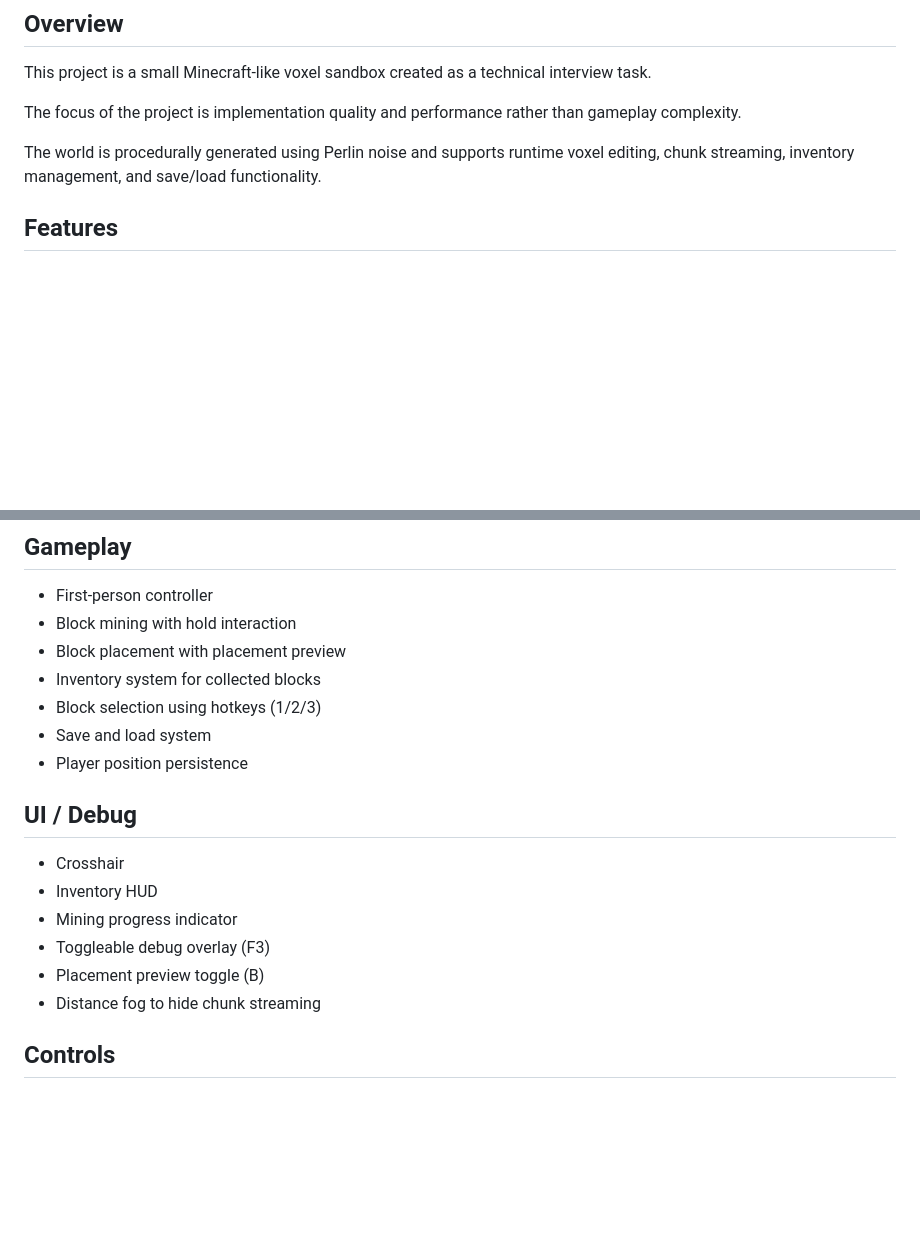
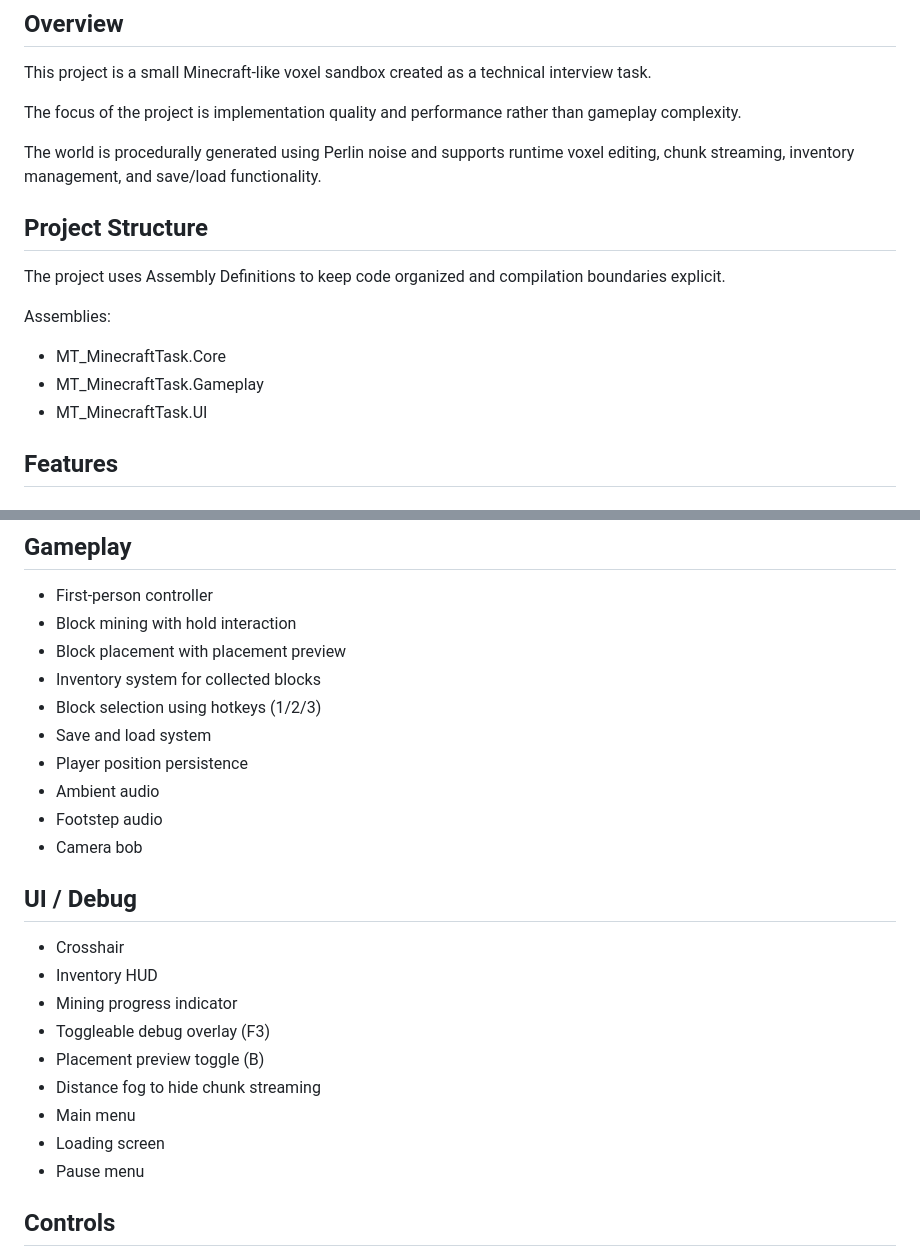
Before and after one commit to Eryaq/MT_MinecraftTask, a Markdown page: README.md, 2 parts joined by grey strips. GitHub-like rendering; blank space fills up the shorter version.

Commit message:
Update README for final demo features

```diff
--- a/README.md
+++ b/README.md
@@ -11,6 +11,15 @@ This project is a small Minecraft-like voxel sandbox created as a technical inte
 The focus of the project is implementation quality and performance rather than gameplay complexity.
 
 The world is procedurally generated using Perlin noise and supports runtime voxel editing, chunk streaming, inventory management, and save/load functionality.
+
+## Project Structure
+
+The project uses Assembly Definitions to keep code organized and compilation boundaries explicit.
+
+Assemblies:
+- MT_MinecraftTask.Core
+- MT_MinecraftTask.Gameplay
+- MT_MinecraftTask.UI
 
 ## Features
 
@@ -46,6 +55,9 @@ The world is procedurally generated using Perlin noise and supports runtime voxe
 - Block selection using hotkeys (1/2/3)
 - Save and load system
 - Player position persistence
+- Ambient audio
+- Footstep audio
+- Camera bob
 
 ## UI / Debug
 
@@ -55,6 +67,9 @@ The world is procedurally generated using Perlin noise and supports runtime voxe
 - Toggleable debug overlay (F3)
 - Placement preview toggle (B)
 - Distance fog to hide chunk streaming
+- Main menu
+- Loading screen
+- Pause menu
 
 ## Controls
 
```
